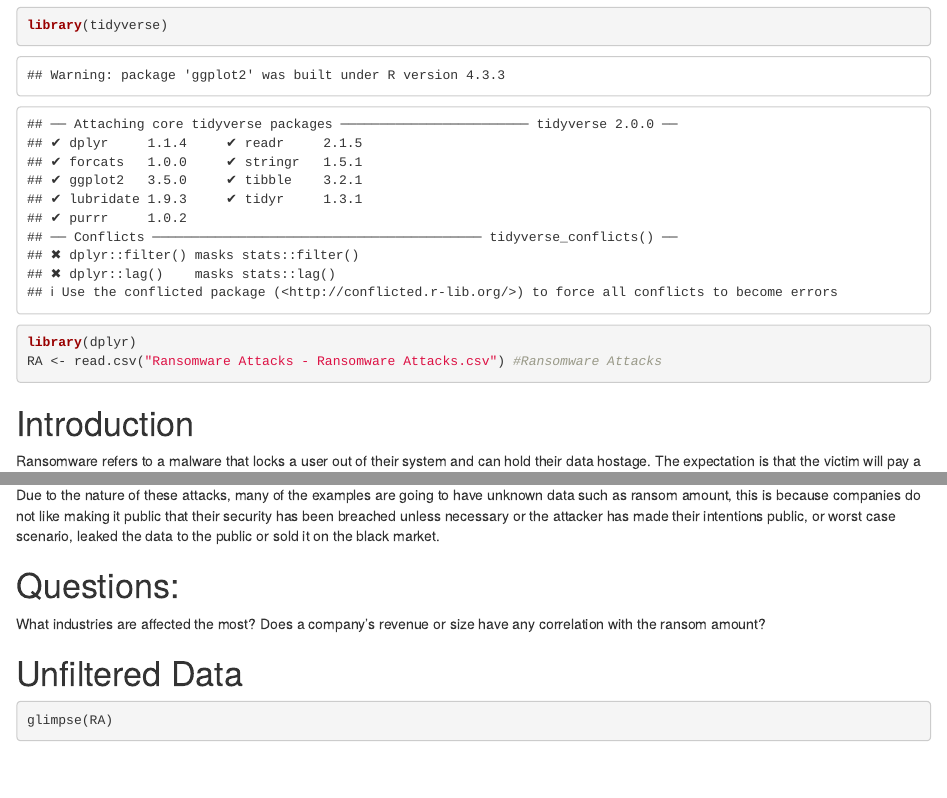
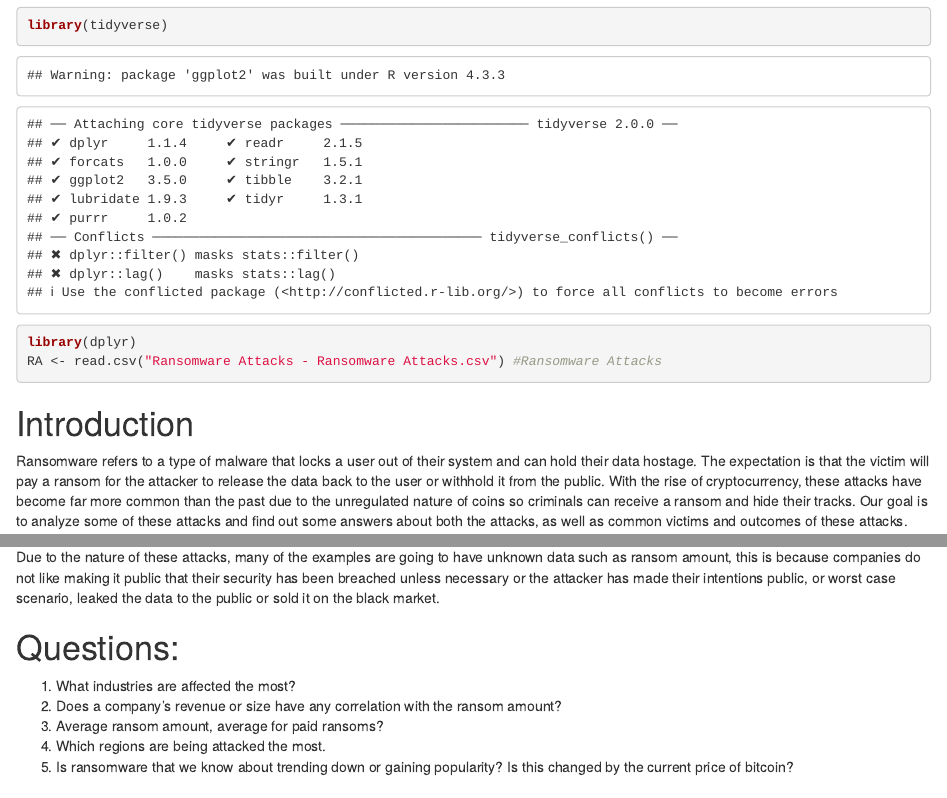
Before and after one commit to Data2401/final-project-fall-2024-video-game-hacks, an R Markdown document (RansomewareAnalysis.Rmd): the page in a window 1100 px wide, from 180 px down, and a second part further down, joined at a grey line. The pictures show the output file RansomewareAnalysis.html that the author committed with the source, opened offline.

Commit message:
Asking questions and explaining selection bias

````diff
--- a/RansomewareAnalysis.Rmd
+++ b/RansomewareAnalysis.Rmd
@@ -20,11 +20,14 @@ RA <- read.csv("Ransomware Attacks - Ransomware Attacks.csv") #Ransomware Attack
 Ransomware refers to a type of malware that locks a user out of their system and can hold their data hostage. The expectation is that the victim will pay a ransom for the attacker to release the data back to the user or withhold it from the public. With the rise of cryptocurrency, these attacks have become far more common than the past due to the unregulated nature of coins so criminals can receive a ransom and hide their tracks. Our goal is to analyze some of these attacks and find out some answers about both the attacks, as well as common victims and outcomes of these attacks.
 
 # Explaining the Data
-Due to the nature of these attacks, many of the examples are going to have unknown data such as ransom amount, this is because companies do not like making it public that their security has been breached unless necessary or the attacker has made their intentions public, or worst case scenario, leaked the data to the public or sold it on the black market.
+Due to the nature of these attacks, many of the examples are going to have unknown data such as ransom amount, this is because companies do not like making it public that their security has been breached unless necessary or the attacker has made their intentions public, or worst case scenario, leaked the data to the public or sold it on the black market. This could mean that our data does not apply to the whole situation of ransomware attacks, but we can make conclusions about the data we do know.
 
 # Questions:
-What industries are affected the most?
-Does a company's revenue or size have any correlation with the ransom amount?
+1. What industries are affected the most?
+2. Does a company's revenue or size have any correlation with the ransom amount?
+3. Average ransom amount, average for paid ransoms?
+4. Which regions are being attacked the most.
+5. Is ransomware that we know about trending down or gaining popularity? Is this changed by the current price of bitcoin?
 
 # Unfiltered Data
 ```{r}
````
Also changed, not shown: RansomewareAnalysis.html.
